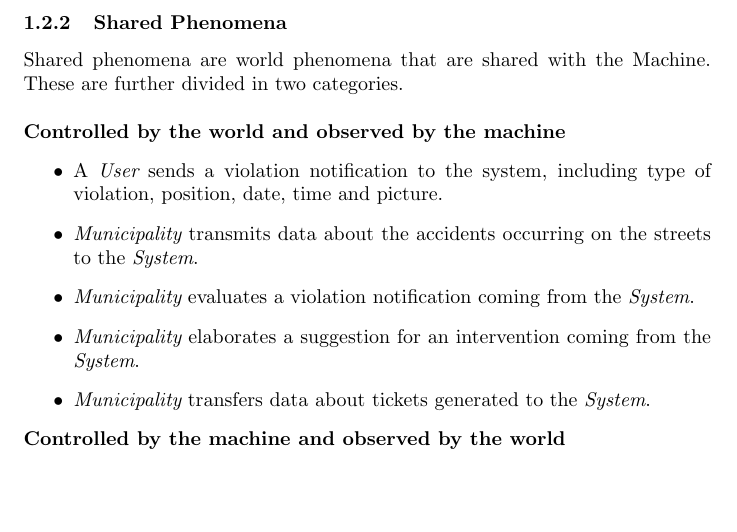
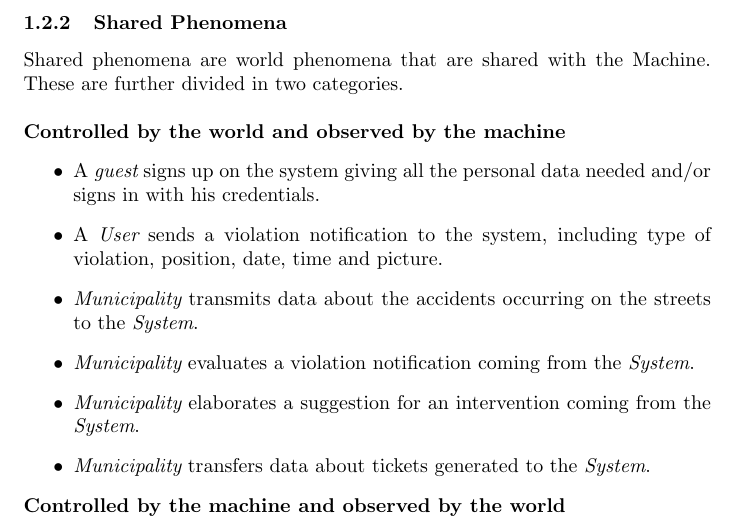
Before and after one commit to adrianomundo/FaddaMundoRota, a LaTeX document (RASD/RASD.tex): part of page 5 of 8 before the commit and part of page 5 of 9 after it, cut so that both start at the same text, the shorter picture padded with empty space. Compiled offline with pdfLaTeX.

Commit message:
sharedphenomenaadded

```diff
--- a/RASD/RASD.tex
+++ b/RASD/RASD.tex
@@ -74,6 +74,7 @@ With regards to {\it {\it Advanced Function 1}}, we identify:
 		Shared phenomena are world phenomena that are shared with the Machine. These are further divided in two categories.\\ \\
 		{\bf Controlled by the world and observed by the machine}
 		\begin{itemize}
+			\item A {\it guest} signs up on the system giving all the personal data needed and/or signs in with his credentials.
 			\item A {\it User} sends a violation notification to the system, including type of violation, position, date, time and picture.
 			\item {\it Municipality} transmits data about the accidents occurring on the streets to the {\it System}.
 			\item {\it Municipality} evaluates a violation notification coming from the {\it System}.
```
Also changed, not shown: RASD/RASD.pdf, 4 other files.
